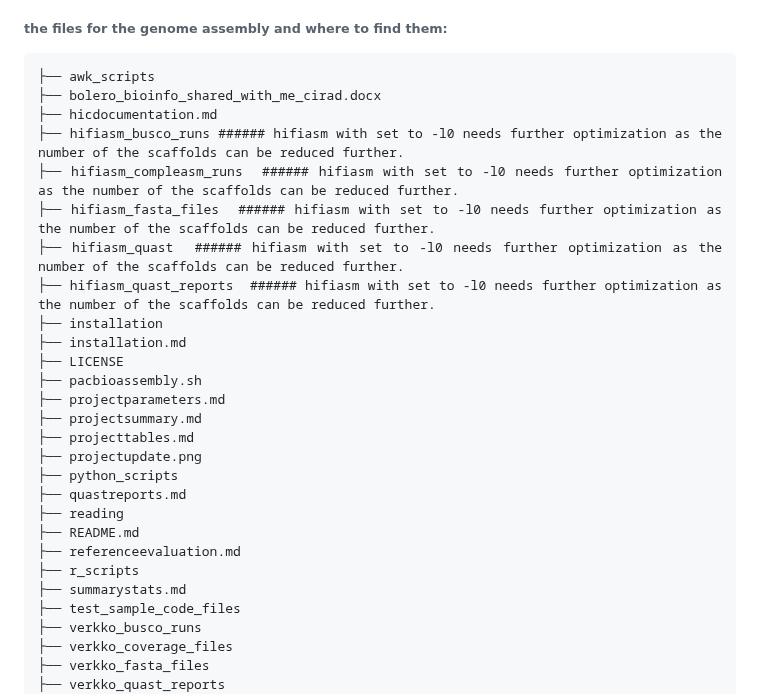
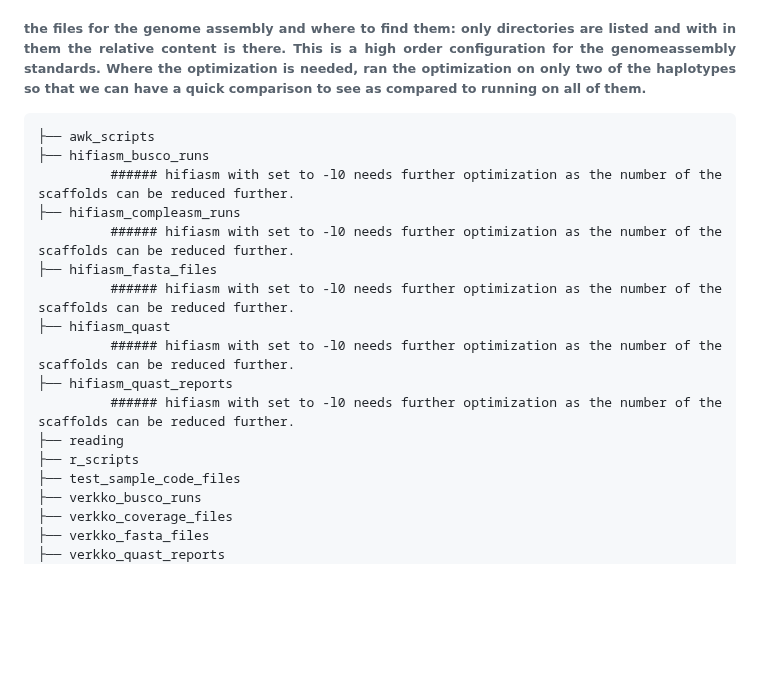
Before and after one commit to bioinformatics-potsdam/genomeassembly-pacbiohifi, a Markdown page: README.md, the part around the change. GitHub-like rendering; blank space fills up the shorter version.

````diff
--- a/README.md
+++ b/README.md
@@ -57,31 +57,21 @@ Once the download is finished, map the assembled scaffolds to the vitis genome f
 > The quast reports for the assembly are located at: [quast](https://github.com/sablokgaurav/genomeassembly_standards/blob/main/quastreports.md) \
 > The hic documentation along with the parameters and how to optimize are located at: [hic](https://github.com/sablokgaurav/genomeassembly_standards/blob/main/hicdocumentation.md)
 
-###### the files for the genome assembly and where to find them:
+###### the files for the genome assembly and where to find them: only directories are listed and with in them the relative content is there. This is a high order configuration for the genomeassembly standards. Where the optimization is needed, ran the optimization on only two of the haplotypes so that we can have a quick comparison to see as compared to running on all of them.
 ```
 ├── awk_scripts
-├── bolero_bioinfo_shared_with_me_cirad.docx
-├── hicdocumentation.md
-├── hifiasm_busco_runs ###### hifiasm with set to -l0 needs further optimization as the number of the scaffolds can be reduced further.
-├── hifiasm_compleasm_runs  ###### hifiasm with set to -l0 needs further optimization as the number of the scaffolds can be reduced further.
-├── hifiasm_fasta_files  ###### hifiasm with set to -l0 needs further optimization as the number of the scaffolds can be reduced further.
-├── hifiasm_quast  ###### hifiasm with set to -l0 needs further optimization as the number of the scaffolds can be reduced further.
-├── hifiasm_quast_reports  ###### hifiasm with set to -l0 needs further optimization as the number of the scaffolds can be reduced further.
-├── installation
-├── installation.md
-├── LICENSE
-├── pacbioassembly.sh
-├── projectparameters.md
-├── projectsummary.md
-├── projecttables.md
-├── projectupdate.png
-├── python_scripts
-├── quastreports.md
+├── hifiasm_busco_runs
+         ###### hifiasm with set to -l0 needs further optimization as the number of the scaffolds can be reduced further.
+├── hifiasm_compleasm_runs
+         ###### hifiasm with set to -l0 needs further optimization as the number of the scaffolds can be reduced further.
+├── hifiasm_fasta_files
+         ###### hifiasm with set to -l0 needs further optimization as the number of the scaffolds can be reduced further.
+├── hifiasm_quast
+         ###### hifiasm with set to -l0 needs further optimization as the number of the scaffolds can be reduced further.
+├── hifiasm_quast_reports
+         ###### hifiasm with set to -l0 needs further optimization as the number of the scaffolds can be reduced further.
 ├── reading
-├── README.md
-├── referenceevaluation.md
 ├── r_scripts
-├── summarystats.md
 ├── test_sample_code_files
 ├── verkko_busco_runs
 ├── verkko_coverage_files
````
